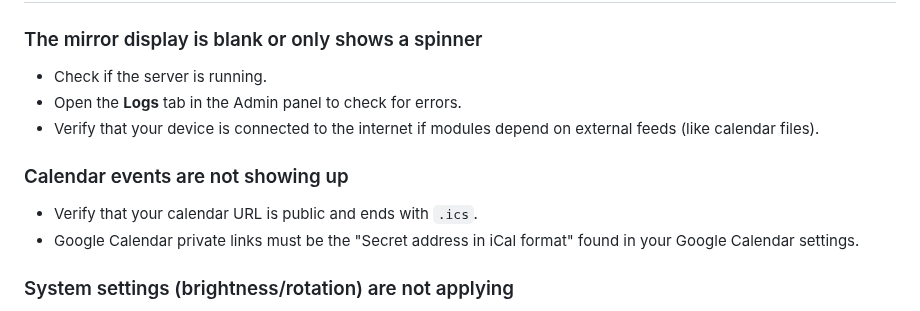
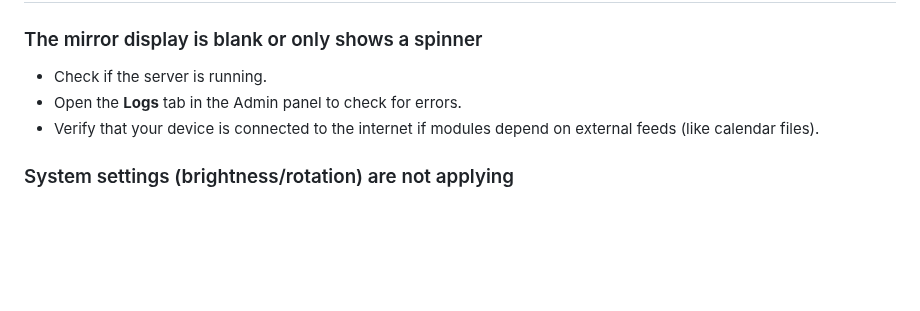
Before and after one commit to Menturan/MirrorDash, a Markdown page: USER_GUIDE.md, the part around the change. Drawn GitHub-style; blank space fills up the shorter version.

Commit message:
docs: relocate calendar troubleshooting section from user guide to module repository

```diff
--- a/USER_GUIDE.md
+++ b/USER_GUIDE.md
@@ -131,10 +131,6 @@ All other modules in that region (e.g., a Todo list with no group name) will sta
 *   Open the **Logs** tab in the Admin panel to check for errors.
 *   Verify that your device is connected to the internet if modules depend on external feeds (like calendar files).
 
-### Calendar events are not showing up
-*   Verify that your calendar URL is public and ends with `.ics`.
-*   Google Calendar private links must be the "Secret address in iCal format" found in your Google Calendar settings.
-
 ### System settings (brightness/rotation) are not applying
 *   On Raspberry Pi, the system volume and brightness controls require administrative hardware privileges. Ensure your user has permissions to run system control scripts.
 
```
